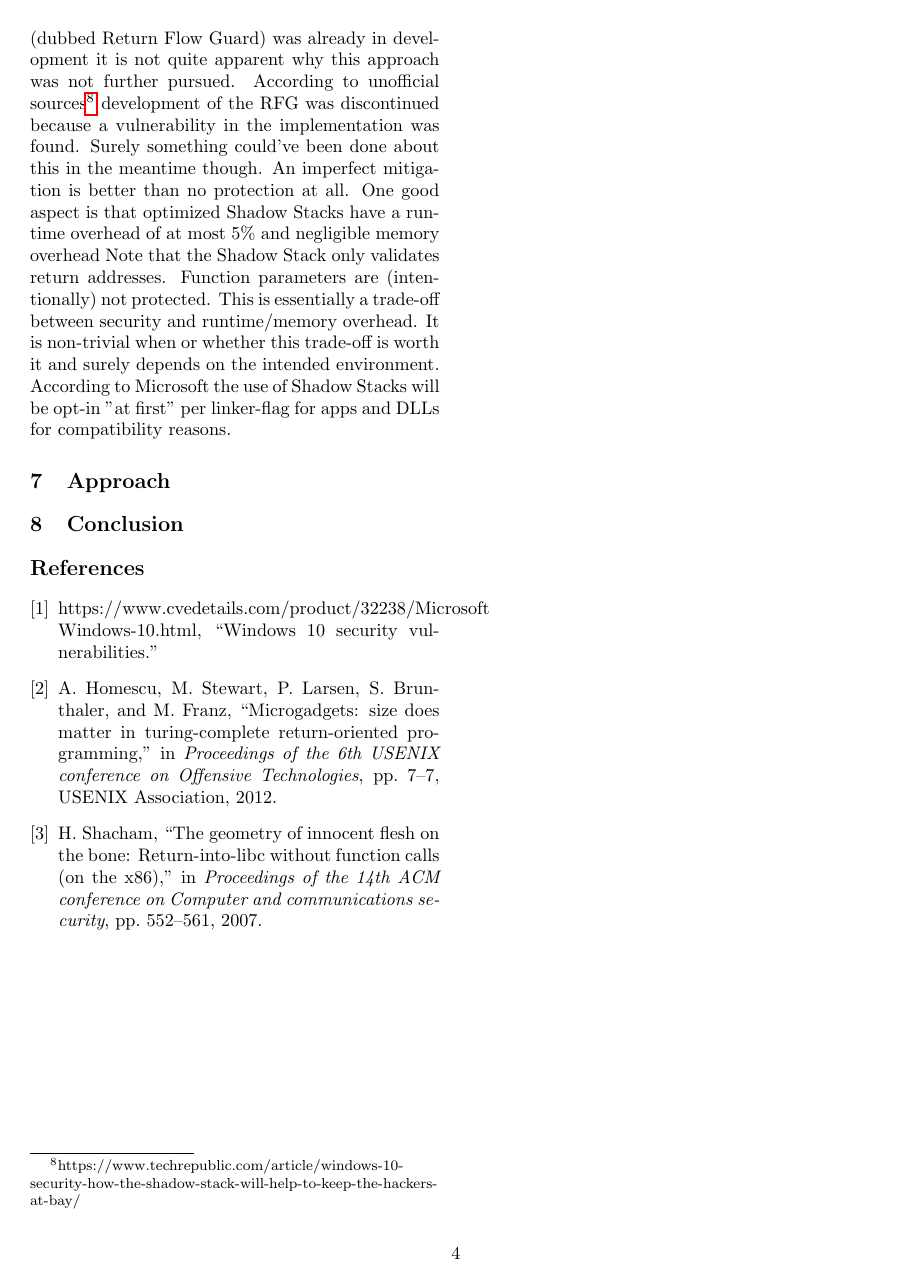
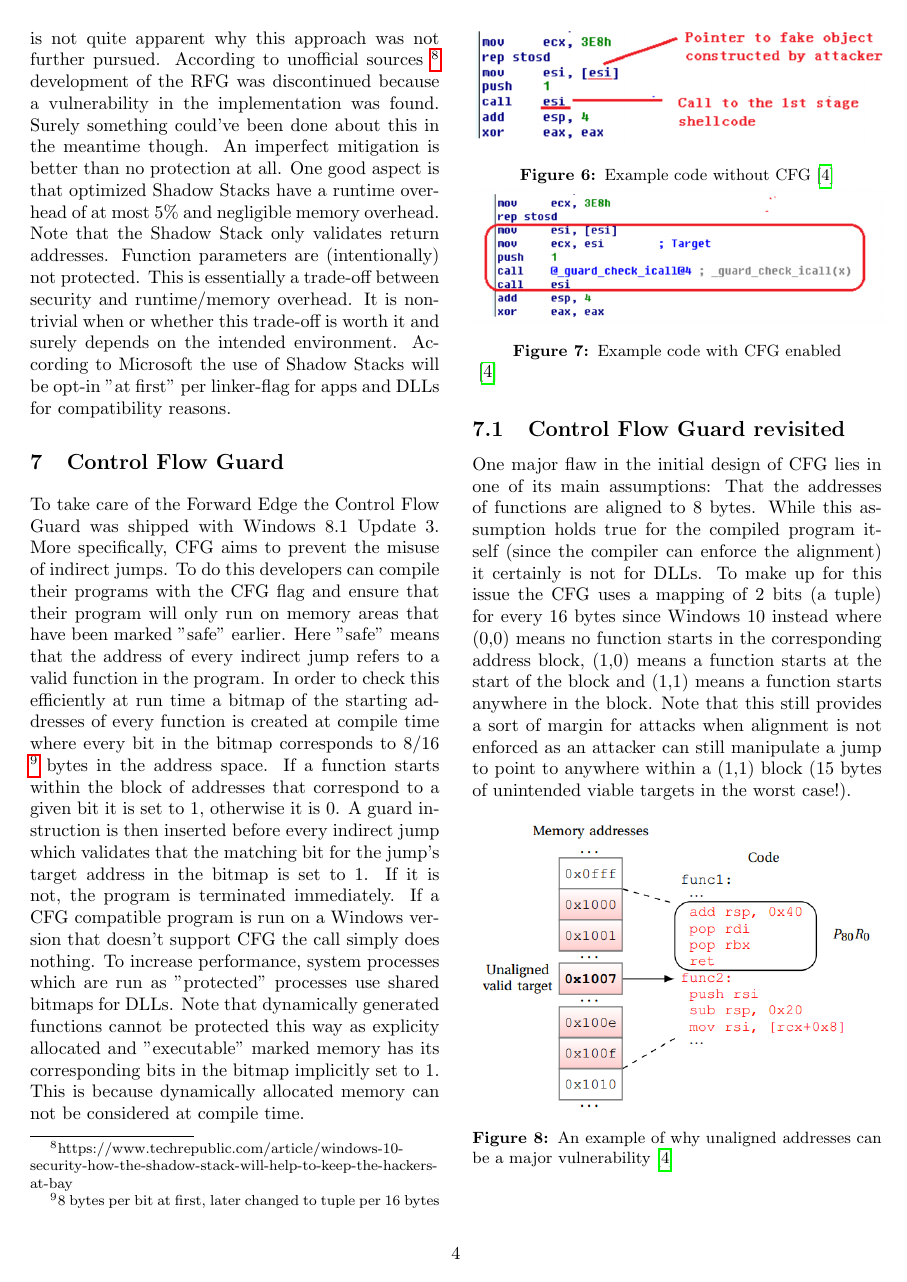
Before and after one commit to CxVercility/Windows-Internals, a LaTeX paper (AdvancedExploitMitigation.tex): page 4 of 4 before the commit and page 4 of 5 after it. Compiled offline with pdfLaTeX.

Commit message:
CFG/revisited

```diff
--- a/AdvancedExploitMitigation.tex
+++ b/AdvancedExploitMitigation.tex
@@ -144,7 +144,36 @@ Intel's first generation of CPUs that use this chipset are yet to be released\fo
 ARM follows a different approach all together and thus won't be releasing any compatible CPUs.
 Additionally, once compatible CPUs are released it will still take a couple of years for them to be used widely.
 Considering that a software version of the Shadow Stack (dubbed Return Flow Guard) was already in development it is not quite apparent why this approach was not further pursued.
-According to unofficial sources\footnote{https://www.techrepublic.com/article/windows-10-security-how-the-shadow-stack-will-help-to-keep-the-hackers-at-bay/} development of the RFG was discontinued because a vulnerability in the implementation was found. Surely something could've been done about this in the meantime though. An imperfect mitigation is better than no protection at all.
-One good aspect is that optimized Shadow Stacks have a runtime overhead of at most 5\% and negligible memory overhead
+According to unofficial sources \footnote{https://www.techrepublic.com/article/windows-10-security-how-the-shadow-stack-will-help-to-keep-the-hackers-at-bay} development of the RFG was discontinued because a vulnerability in the implementation was found. Surely something could've been done about this in the meantime though. An imperfect mitigation is better than no protection at all.
+One good aspect is that optimized Shadow Stacks have a runtime overhead of at most 5\% and negligible memory overhead.
 Note that the Shadow Stack only validates return addresses. Function parameters are (intentionally) not protected. This is essentially a trade-off between security and runtime/memory overhead. It is non-trivial when or whether this trade-off is worth it and surely depends on the intended environment.
 According to Microsoft the use of Shadow Stacks will be opt-in "at first" per linker-flag for apps and DLLs for compatibility reasons.
+
+\section{Control Flow Guard}\label{CFG}
+To take care of the Forward Edge the Control Flow Guard was shipped with Windows 8.1 Update 3.
+More specifically, CFG aims to prevent the misuse of indirect jumps.
+To do this developers can compile their programs with the CFG flag and ensure that their program will only run on memory areas that have been marked "safe" earlier.
+Here "safe" means that the address of every indirect jump refers to a valid function in the program.
+In order to check this efficiently at run time a bitmap of the starting addresses of every function is created at compile time where every bit in the bitmap corresponds to 8/16 \footnote{8 bytes per bit at first, later changed to tuple per 16 bytes} bytes in the address space.
+If a function starts within the block of addresses that correspond to a given bit it is set to 1, otherwise it is 0.
+A guard instruction is then inserted before every indirect jump which validates that the matching bit for the jump's target address in the bitmap is set to 1. If it is not, the program is terminated immediately.
+\begin{figure}
+	\includegraphics[keepaspectratio,width=8cm]{fig/nocfg}
+	\caption{Example code without CFG\cite{cfgexplore}}
+	\includegraphics[keepaspectratio,width=8cm]{fig/cfg}
+	\caption{Example code with CFG enabled}\cite{cfgexplore}
+\end{figure}
+If a CFG compatible program is run on a Windows version that doesn't support CFG the call simply does nothing.
+To increase performance, system processes which are run as "protected" processes use shared bitmaps for DLLs.
+Note that dynamically generated functions cannot be protected this way as explicity allocated and "executable" marked memory has its corresponding bits in the bitmap implicitly set to 1.
+This is because dynamically allocated memory can not be considered at compile time.
+\subsection{Control Flow Guard revisited}
+One major flaw in the initial design of CFG lies in one of its main assumptions: That the addresses of functions are aligned to 8 bytes.
+While this assumption holds true for the compiled program itself (since the compiler can enforce the alignment) it certainly is not for DLLs.
+To make up for this issue the CFG uses a mapping of 2 bits (a tuple) for every 16 bytes since Windows 10 instead where (0,0) means no function starts in the corresponding address block, (1,0) means a function starts at the start of the block and (1,1) means a function starts anywhere in the block.
+Note that this still provides a sort of margin for attacks when alignment is not enforced as an attacker can still manipulate a jump to point to anywhere within a (1,1) block (15 bytes of unintended viable targets in the worst case!).
+\begin{figure}[h]
+	\includegraphics[keepaspectratio,width=8cm]{fig/cfgunallignedcode}
+	\caption{An example of why unaligned addresses can be a major vulnerability\cite{cfgexplore}}
+\end{figure}
+\newpage
```
Also changed, not shown: AdvancedExploitMitigation.bib (+16 -0 lines), AdvancedExploitMitigation.pdf, AdvancedExploitMitigation.tex (21 more changed lines), 1 other file.
